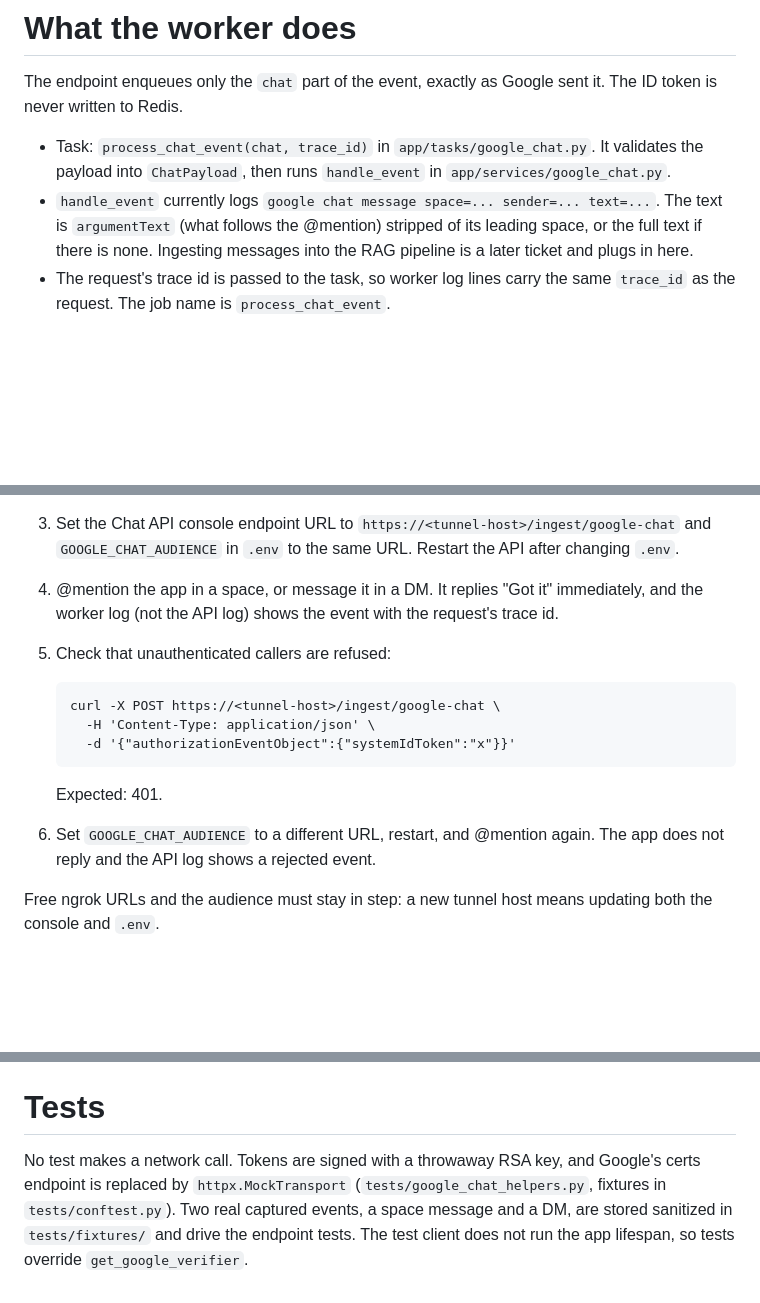
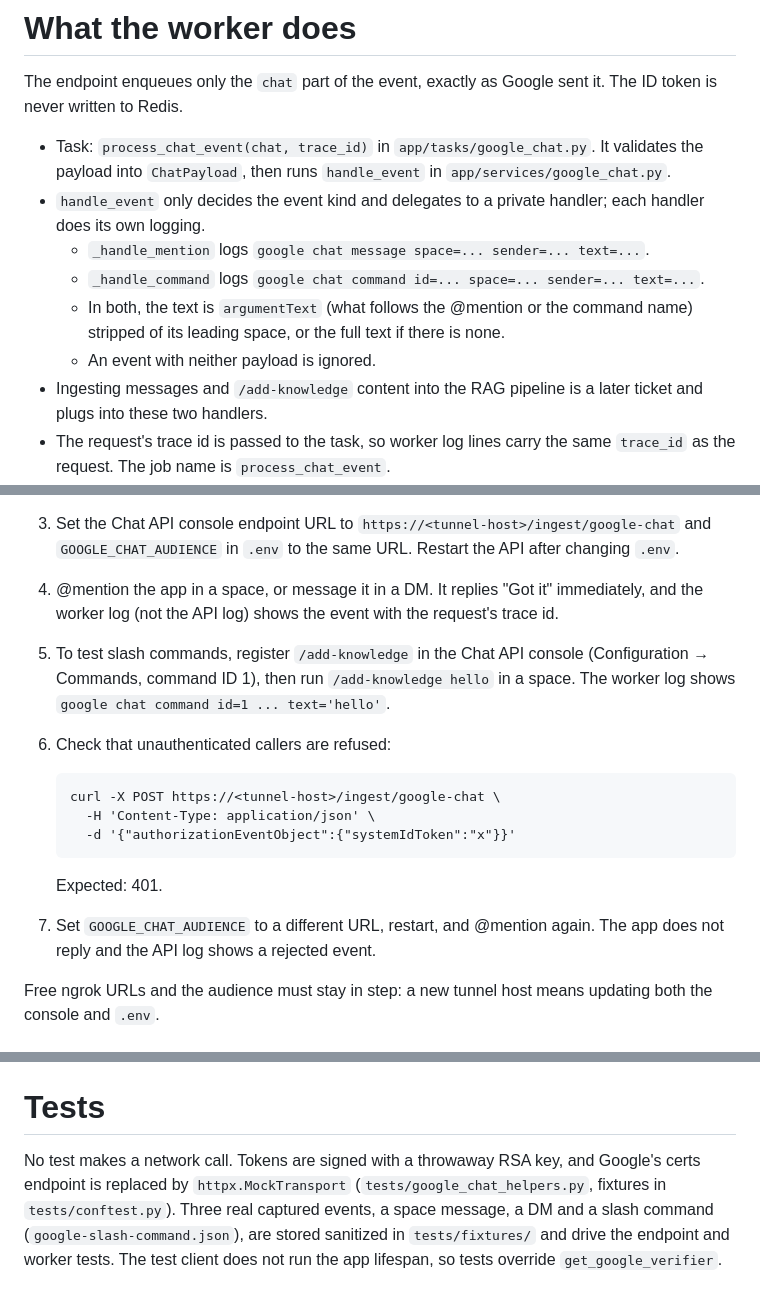
Before and after one commit to amitavroy/sapience, a Markdown page: docs/wiki/google-bot.md, 3 parts joined by grey strips. GitHub-like rendering; blank space fills up the shorter version.

```diff
--- a/docs/wiki/google-bot.md
+++ b/docs/wiki/google-bot.md
@@ -48,7 +68,12 @@ Each event carries `authorizationEventObject.systemIdToken`, an RS256 ID token s
 The endpoint enqueues only the `chat` part of the event, exactly as Google sent it. The ID token is never written to Redis.
 
 - Task: `process_chat_event(chat, trace_id)` in `app/tasks/google_chat.py`. It validates the payload into `ChatPayload`, then runs `handle_event` in `app/services/google_chat.py`.
-- `handle_event` currently logs `google chat message space=... sender=... text=...`. The text is `argumentText` (what follows the @mention) stripped of its leading space, or the full text if there is none. Ingesting messages into the RAG pipeline is a later ticket and plugs in here.
+- `handle_event` only decides the event kind and delegates to a private handler; each handler does its own logging.
+  - `_handle_mention` logs `google chat message space=... sender=... text=...`.
+  - `_handle_command` logs `google chat command id=... space=... sender=... text=...`.
+  - In both, the text is `argumentText` (what follows the @mention or the command name) stripped of its leading space, or the full text if there is none.
+  - An event with neither payload is ignored.
+- Ingesting messages and `/add-knowledge` content into the RAG pipeline is a later ticket and plugs into these two handlers.
 - The request's trace id is passed to the task, so worker log lines carry the same `trace_id` as the request. The job name is `process_chat_event`.
 - Tasks are acknowledged late, so a task can run twice, and Google also retries failed events. Anything the task does later must be idempotent; the message `name` (for example `spaces/AAA/messages/BBB`) is the natural dedup key.
 - Payload models (`app/schemas/google_chat.py`) use camelCase aliases and keep unknown fields, so new fields from Google do not break parsing. A DM has no space `displayName` and no mention annotations; both are optional.
@@ -89,14 +114,15 @@ The API and the worker are separate processes, and both need Redis (rate limiter
 2. Expose port 8000 with ngrok or cloudflared, for example `ngrok http 8000`.
 3. Set the Chat API console endpoint URL to `https://<tunnel-host>/ingest/google-chat` and `GOOGLE_CHAT_AUDIENCE` in `.env` to the same URL. Restart the API after changing `.env`.
 4. @mention the app in a space, or message it in a DM. It replies "Got it" immediately, and the worker log (not the API log) shows the event with the request's trace id.
-5. Check that unauthenticated callers are refused:
+5. To test slash commands, register `/add-knowledge` in the Chat API console (Configuration → Commands, command ID 1), then run `/add-knowledge hello` in a space. The worker log shows `google chat command id=1 ... text='hello'`.
+6. Check that unauthenticated callers are refused:
 
        curl -X POST https://<tunnel-host>/ingest/google-chat \
          -H 'Content-Type: application/json' \
          -d '{"authorizationEventObject":{"systemIdToken":"x"}}'
 
    Expected: 401.
-6. Set `GOOGLE_CHAT_AUDIENCE` to a different URL, restart, and @mention again. The app does not reply and the API log shows a rejected event.
+7. Set `GOOGLE_CHAT_AUDIENCE` to a different URL, restart, and @mention again. The app does not reply and the API log shows a rejected event.
 
 Free ngrok URLs and the audience must stay in step: a new tunnel host means updating both the console and `.env`.
 
@@ -115,4 +141,4 @@ The global per-IP `rate_limit` dependency applies to this endpoint too (default
 
 # Tests
 
-No test makes a network call. Tokens are signed with a throwaway RSA key, and Google's certs endpoint is replaced by `httpx.MockTransport` (`tests/google_chat_helpers.py`, fixtures in `tests/conftest.py`). Two real captured events, a space message and a DM, are stored sanitized in `tests/fixtures/` and drive the endpoint tests. The test client does not run the app lifespan, so tests override `get_google_verifier`.
+No test makes a network call. Tokens are signed with a throwaway RSA key, and Google's certs endpoint is replaced by `httpx.MockTransport` (`tests/google_chat_helpers.py`, fixtures in `tests/conftest.py`). Three real captured events, a space message, a DM and a slash command (`google-slash-command.json`), are stored sanitized in `tests/fixtures/` and drive the endpoint and worker tests. The test client does not run the app lifespan, so tests override `get_google_verifier`.
```
Also changed, not shown: other parts of docs/wiki/google-bot.md (+26 -6 lines), docs/plans/006-google-chat-mention-command-handlers.md (+2 -2 lines).
